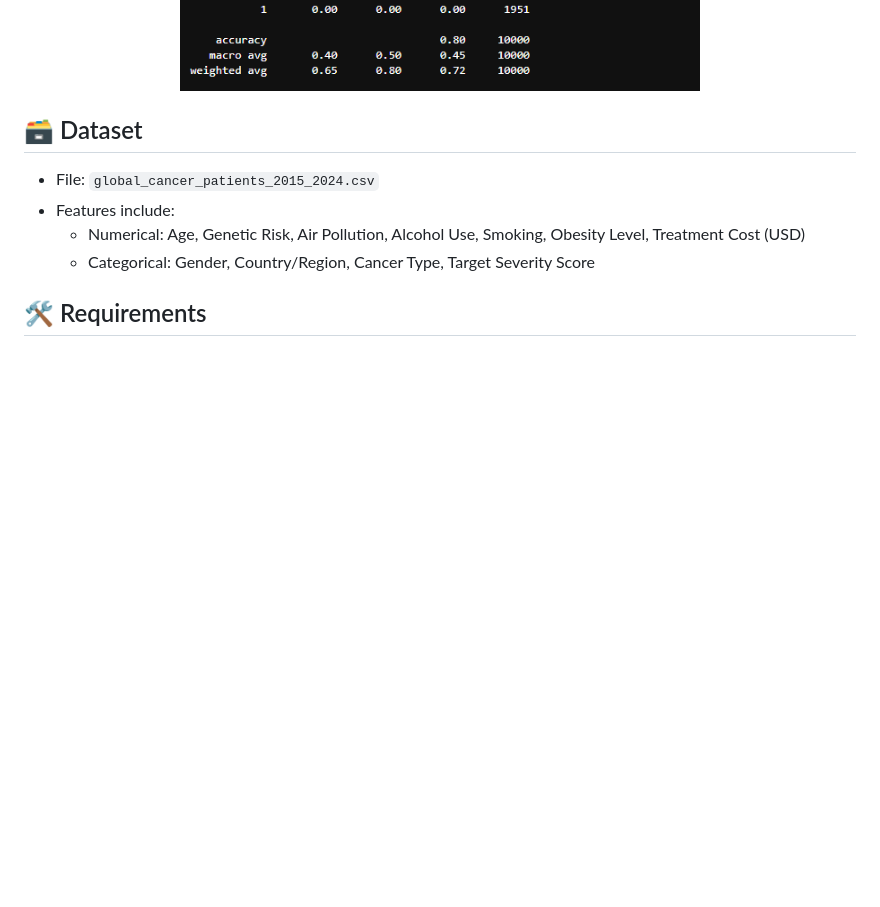
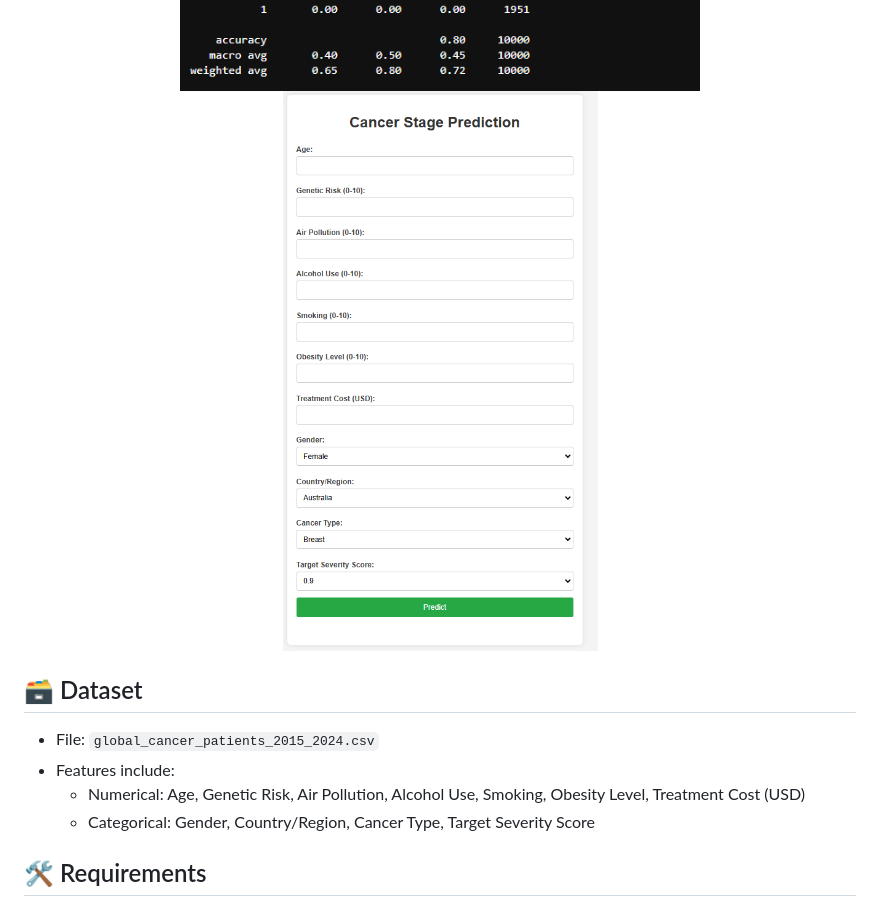
Before and after one commit to EASINTUHA/CancerStagePredictor, a Markdown page: README.md, the part around the change. Drawn GitHub-style; pictures changed too: Images/app.png (added); blank space fills up the shorter version.

Commit message:
Image uploode

```diff
--- a/README.md
+++ b/README.md
@@ -41,6 +41,7 @@ This project is a Flask-based web application that predicts the **cancer stage**
   <img src="Images/18.png" alt="" width="600">
   <img src="Images/19.png" alt="" width="600">
   <img src="Images/20.png" alt="" width="600">
+  <img src="Images/app.png" alt="" width="600">
 </p>
 
 ## 🗃️ Dataset
```
